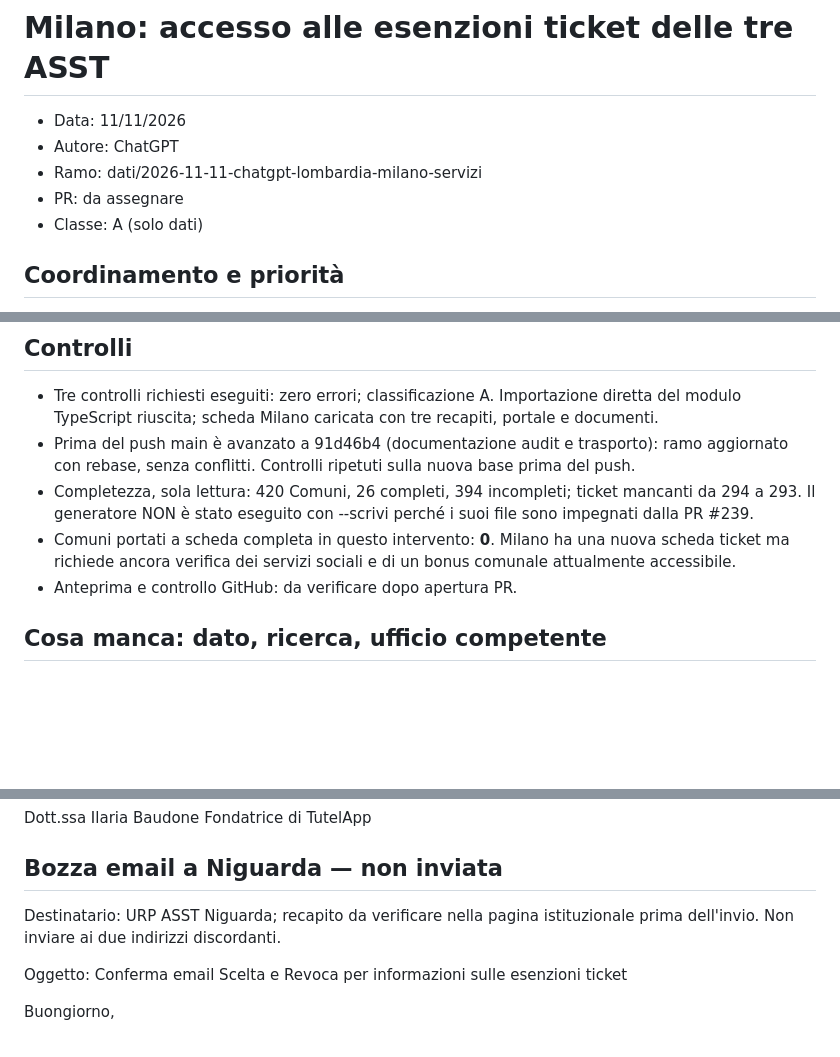
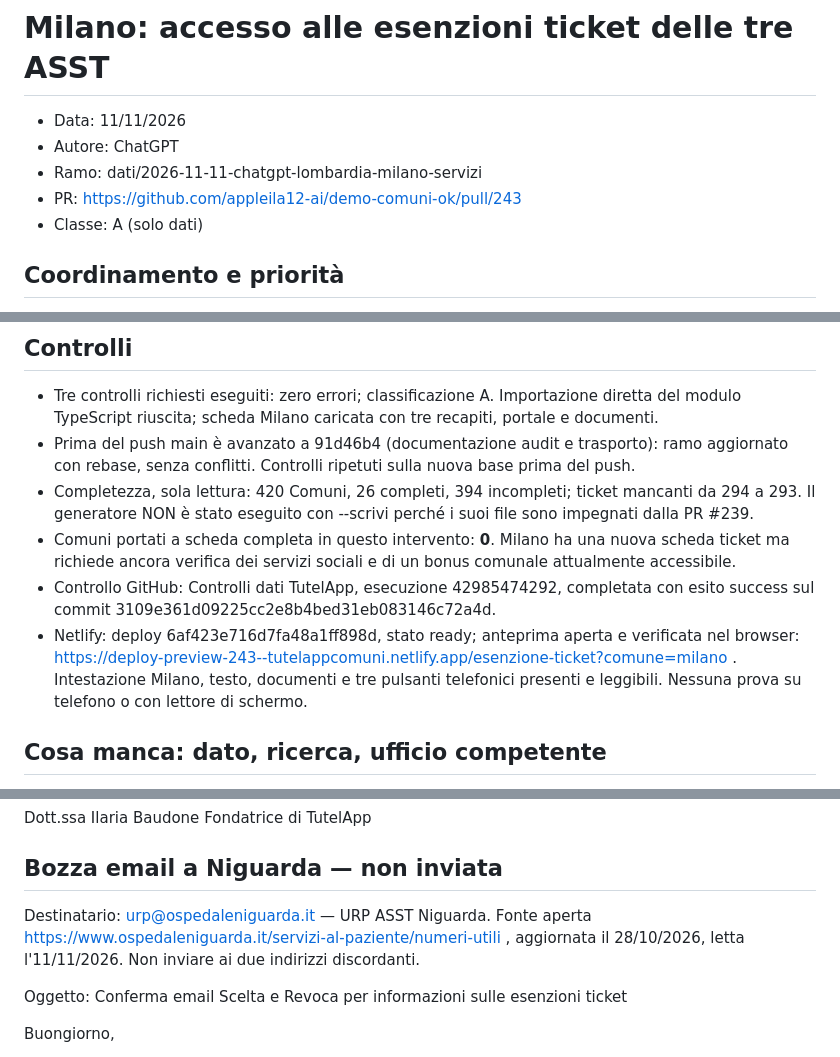
Before and after one commit to appleila12-ai/demo-comuni-ok, a Markdown page: docs/registro/chatgpt-2026-11-11-lombardia-milano-servizi.md, 3 parts joined by grey strips. GitHub-like rendering; blank space fills up the shorter version.

Commit message:
Milano: registra anteprima verificata e URP Niguarda

```diff
--- a/docs/registro/chatgpt-2026-11-11-lombardia-milano-servizi.md
+++ b/docs/registro/chatgpt-2026-11-11-lombardia-milano-servizi.md
@@ -3,7 +3,7 @@
 - Data: 11/11/2026
 - Autore: ChatGPT
 - Ramo: dati/2026-11-11-chatgpt-lombardia-milano-servizi
-- PR: da assegnare
+- PR: https://github.com/appleila12-ai/demo-comuni-ok/pull/243
 - Classe: A (solo dati)
 
 ## Coordinamento e priorità
@@ -39,7 +39,8 @@ Nessuna voce di archivio rimossa. Tolti soltanto homepage ATS come destinazione
 - Prima del push main è avanzato a 91d46b4 (documentazione audit e trasporto): ramo aggiornato con rebase, senza conflitti. Controlli ripetuti sulla nuova base prima del push.
 - Completezza, sola lettura: 420 Comuni, 26 completi, 394 incompleti; ticket mancanti da 294 a 293. Il generatore NON è stato eseguito con --scrivi perché i suoi file sono impegnati dalla PR #239.
 - Comuni portati a scheda completa in questo intervento: **0**. Milano ha una nuova scheda ticket ma richiede ancora verifica dei servizi sociali e di un bonus comunale attualmente accessibile.
-- Anteprima e controllo GitHub: da verificare dopo apertura PR.
+- Controllo GitHub: Controlli dati TutelApp, esecuzione 42985474292, completata con esito success sul commit 3109e361d09225cc2e8b4bed31eb083146c72a4d.
+- Netlify: deploy 6af423e716d7fa48a1ff898d, stato ready; anteprima aperta e verificata nel browser: https://deploy-preview-243--tutelappcomuni.netlify.app/esenzione-ticket?comune=milano . Intestazione Milano, testo, documenti e tre pulsanti telefonici presenti e leggibili. Nessuna prova su telefono o con lettore di schermo.
 
 ## Cosa manca: dato, ricerca, ufficio competente
 
@@ -71,7 +72,7 @@ Fondatrice di TutelApp
 
 ## Bozza email a Niguarda — non inviata
 
-Destinatario: URP ASST Niguarda; recapito da verificare nella pagina istituzionale prima dell'invio. Non inviare ai due indirizzi discordanti.
+Destinatario: urp@ospedaleniguarda.it — URP ASST Niguarda. Fonte aperta https://www.ospedaleniguarda.it/servizi-al-paziente/numeri-utili , aggiornata il 28/10/2026, letta l'11/11/2026. Non inviare ai due indirizzi discordanti.
 
 Oggetto: Conferma email Scelta e Revoca per informazioni sulle esenzioni ticket
 
```
